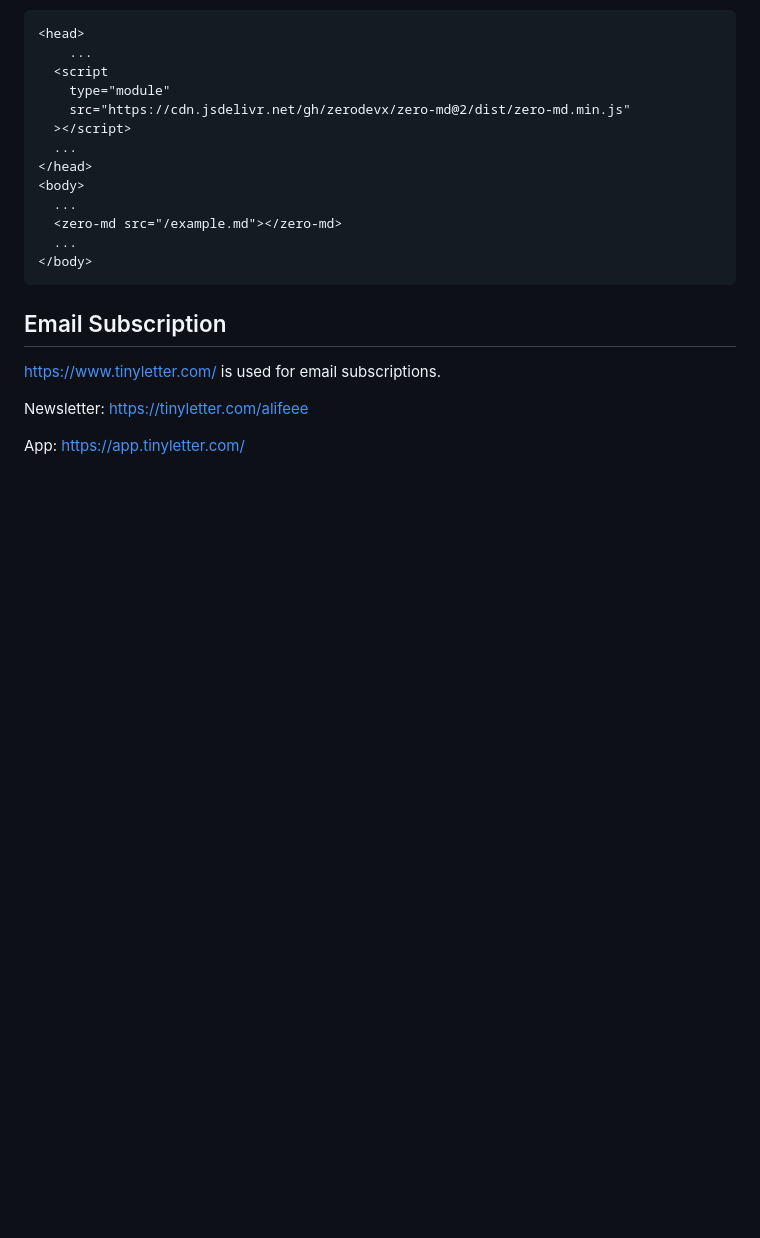
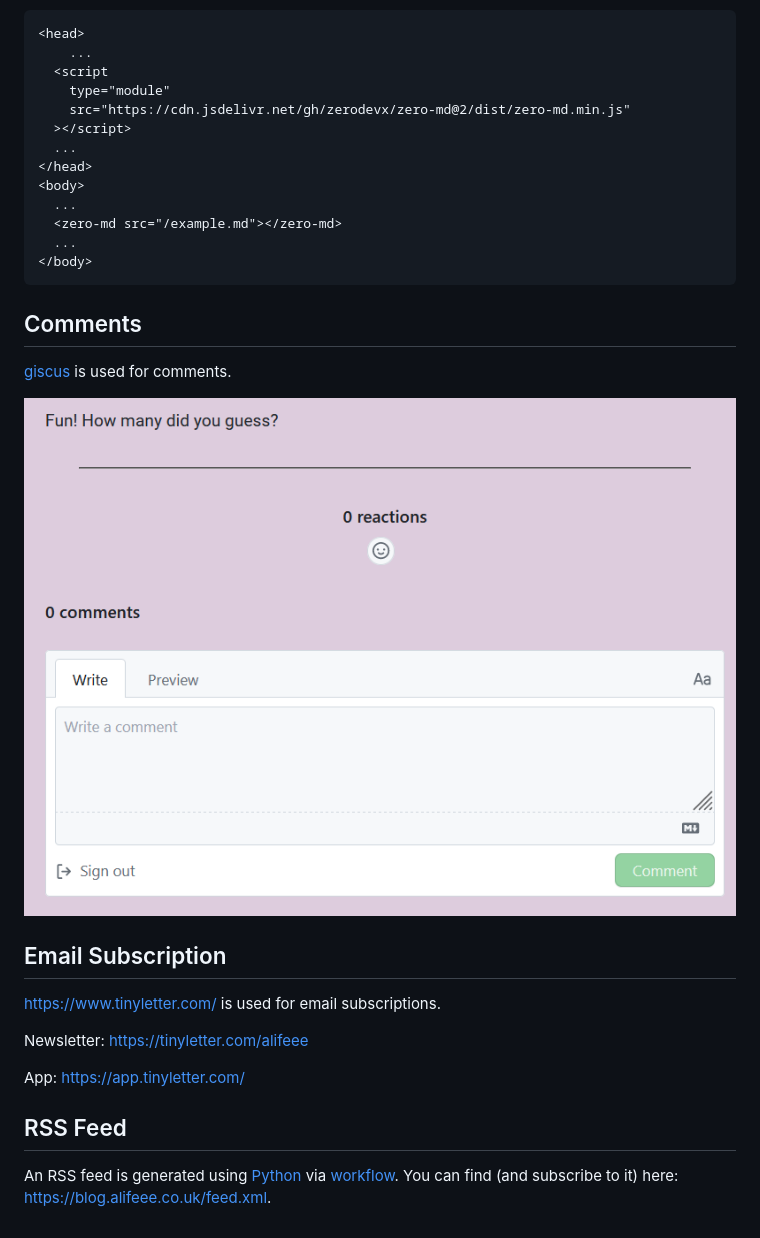
Before and after one commit to alifeee/blogtest, a Markdown page: README.md, the part around the change. Rendered like a GitHub page; pictures changed too: images/giscus.png (added); blank space fills up the shorter version.

Commit message:
update readme with info about comments and RSS feed

````diff
--- a/README.md
+++ b/README.md
@@ -22,6 +22,12 @@ Markdown parsing is done client side using [zero-md](https://github.com/zerodevx
 </body>
 ```
 
+## Comments
+
+[giscus](https://giscus.app) is used for comments.
+
+![Screenshot of comment form](images/giscus.png)
+
 ## Email Subscription
 
 <https://www.tinyletter.com/> is used for email subscriptions.
@@ -29,3 +35,7 @@ Markdown parsing is done client side using [zero-md](https://github.com/zerodevx
 Newsletter: <https://tinyletter.com/alifeee>
 
 App: <https://app.tinyletter.com/>
+
+## RSS Feed
+
+An RSS feed is generated using [Python](./utilities.py/rss_feed.py) via [workflow](./.github/workflows/rss.yml). You can find (and subscribe to it) here: <https://blog.alifeee.co.uk/feed.xml>.
````
